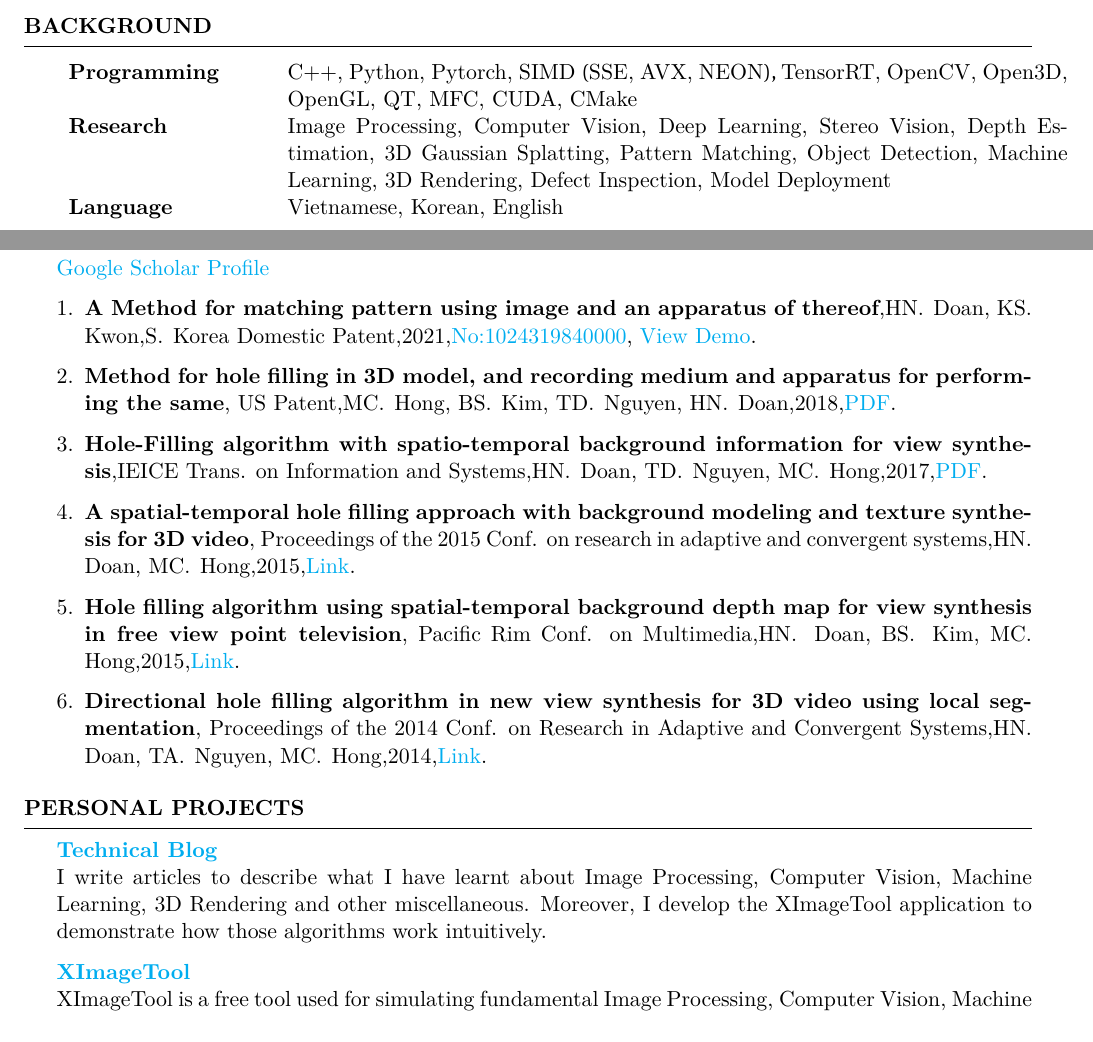
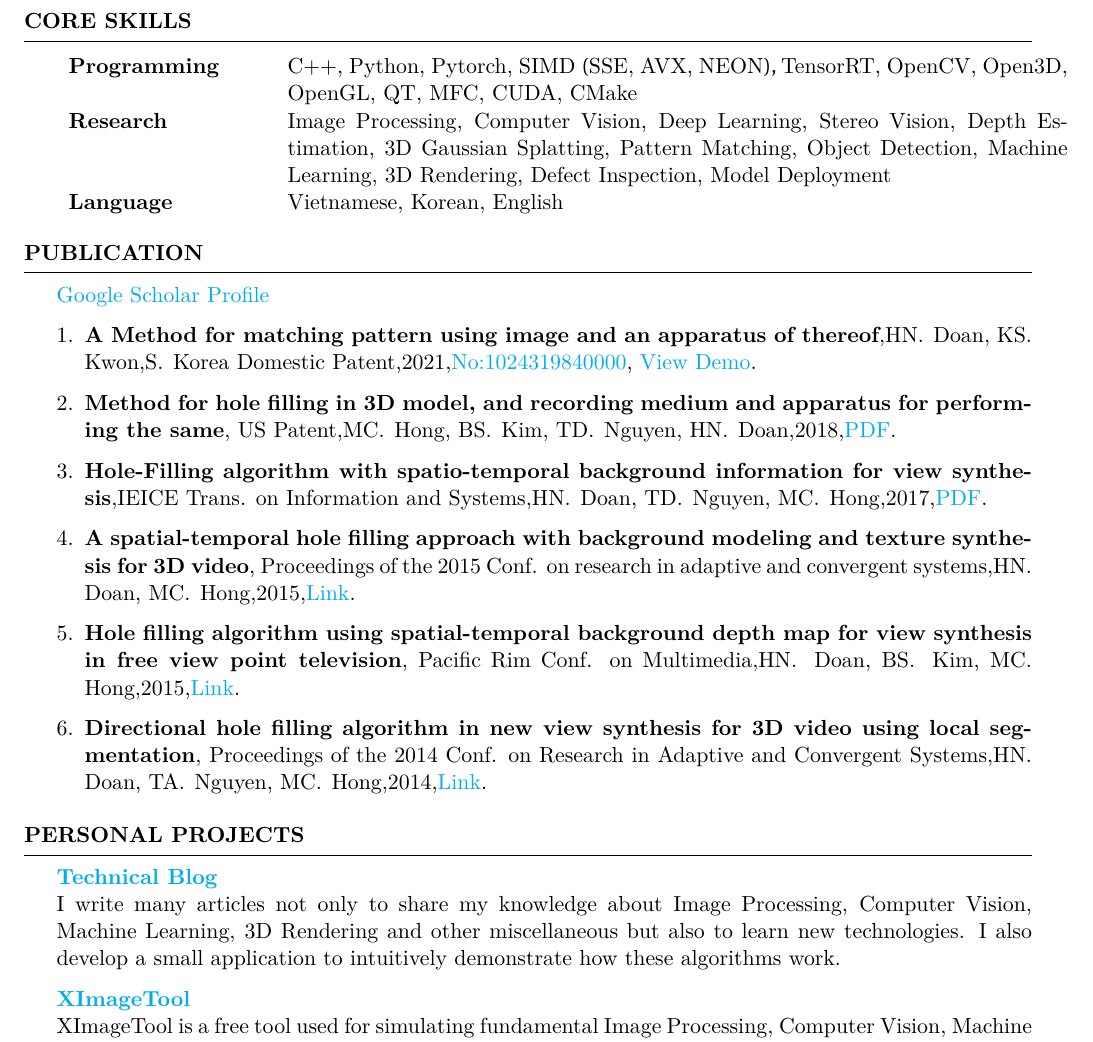
Before and after one commit to noidh/noidh.github.io, a LaTeX CV (resume/resume.tex): two parts of pages 1 and 2 of 2 before the commit and part of page 2 of 2 after it, the two joined at a grey line, cut at the place of the change. Compiled offline with XeLaTeX.

Commit message:
update resume

```diff
--- a/resume/resume.tex
+++ b/resume/resume.tex
@@ -26,15 +26,6 @@
 	\begin{rSection}{Education}
 		{\bf Soongsil University, Seoul, South Korea} \hfill {\em Sept 2013 - July 2015} \\  {Master's Degree in Video \& Image Processing.} \smallskip \\
 		{\bf Post and Telecom. Institute of Tech., HCM City, Vietnam} \hfill {\em Sept 2008 - Jan 2013} \\  {Bachelor's Degree in Information Technology.}
-	\end{rSection}
-
-	\begin{rSection}{Background}
-		\begin{tabular} {p{0.2\linewidth} p{0.8\linewidth}}
-			\bf Programming & C++,  Python,  Pytorch, SIMD (SSE, AVX, NEON), TensorRT, OpenCV, Open3D, OpenGL, QT, MFC, CUDA, CMake \\
-			\bf Research & Image Processing, Computer Vision,  Deep Learning,  Stereo Vision, Depth Estimation, 3D Gaussian Splatting, Pattern Matching, Object Detection, Machine Learning, 3D Rendering, Defect Inspection, Model Deployment \\
-			\bf Language & Vietnamese, Korean, English
-		\end{tabular}
-
 	\end{rSection}
 
 	\begin{rSection}{Experience}
@@ -68,9 +59,17 @@
 
 		\begin{rSubsection}{Chowis}{Sept 2015 - Oct. 2016}{Software Engineer}{South Korea}
 			\item Developed Android applications for a human skin analysis kit.
-			\item \underline{Tech Stack:} C++, Java, Android
+			\item \underline{Tech Stack:} C++, Java, Android\\ \\ \\ \\
 
 		\end{rSubsection}
+	\end{rSection}
+
+	\begin{rSection}{Core Skills}
+		\begin{tabular} {p{0.2\linewidth} p{0.8\linewidth}}
+			\bf Programming & C++,  Python,  Pytorch, SIMD (SSE, AVX, NEON), TensorRT, OpenCV, Open3D, OpenGL, QT, MFC, CUDA, CMake \\
+			\bf Research & Image Processing, Computer Vision,  Deep Learning,  Stereo Vision, Depth Estimation, 3D Gaussian Splatting, Pattern Matching, Object Detection, Machine Learning, 3D Rendering, Defect Inspection, Model Deployment \\
+			\bf Language & Vietnamese, Korean, English
+		\end{tabular}
 	\end{rSection}
 
 	\begin{rSection}{Publication}\href{https://scholar.google.co.kr/citations?user=nhm8WBMAAAAJ&hl=en}{Google Scholar Profile}
@@ -86,7 +85,7 @@
 
 	\begin{rSection}{Personal Projects}
 		{\bf \href{https://noidh.github.io/blog.html}{Technical Blog}}
-		\\ I write articles to describe what I have learnt about Image Processing, Computer Vision, Machine Learning, 3D Rendering and other miscellaneous.  Moreover,  I develop the XImageTool application to demonstrate how those algorithms work intuitively.
+		\\ I write many articles not only to share my knowledge about Image Processing, Computer Vision, Machine Learning, 3D Rendering and other miscellaneous but also to learn new technologies.  I also develop a small application to intuitively demonstrate how these algorithms work.
 
 		{\bf  \href{https://noidh.github.io/pages/sw/ximagetool/ximagetool.html}{XImageTool}}
 		\\ XImageTool is a free tool used for simulating fundamental Image Processing, Computer Vision, Machine Learning algorithms and 3D Rendering.
```
Also changed, not shown: resume/resume.pdf.
